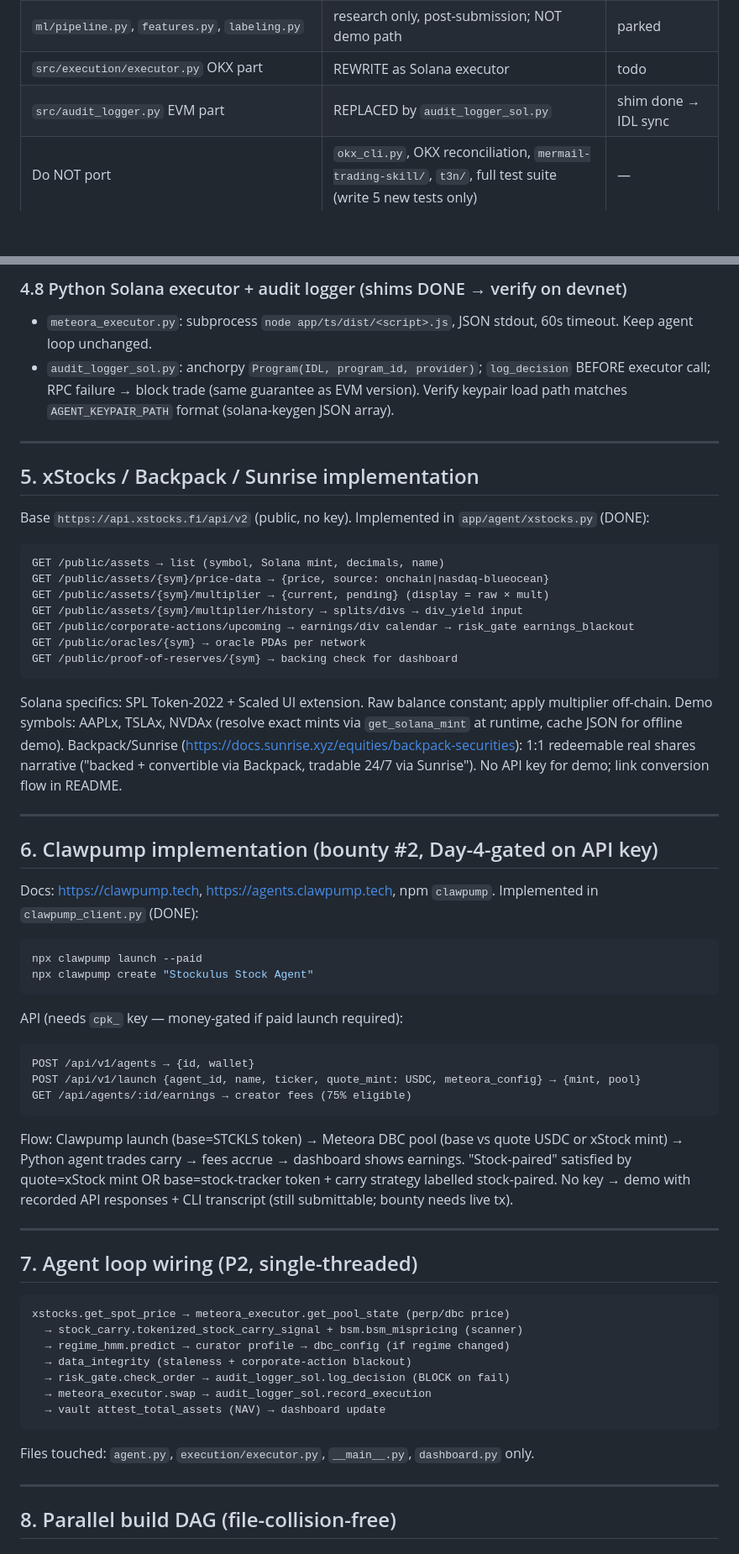
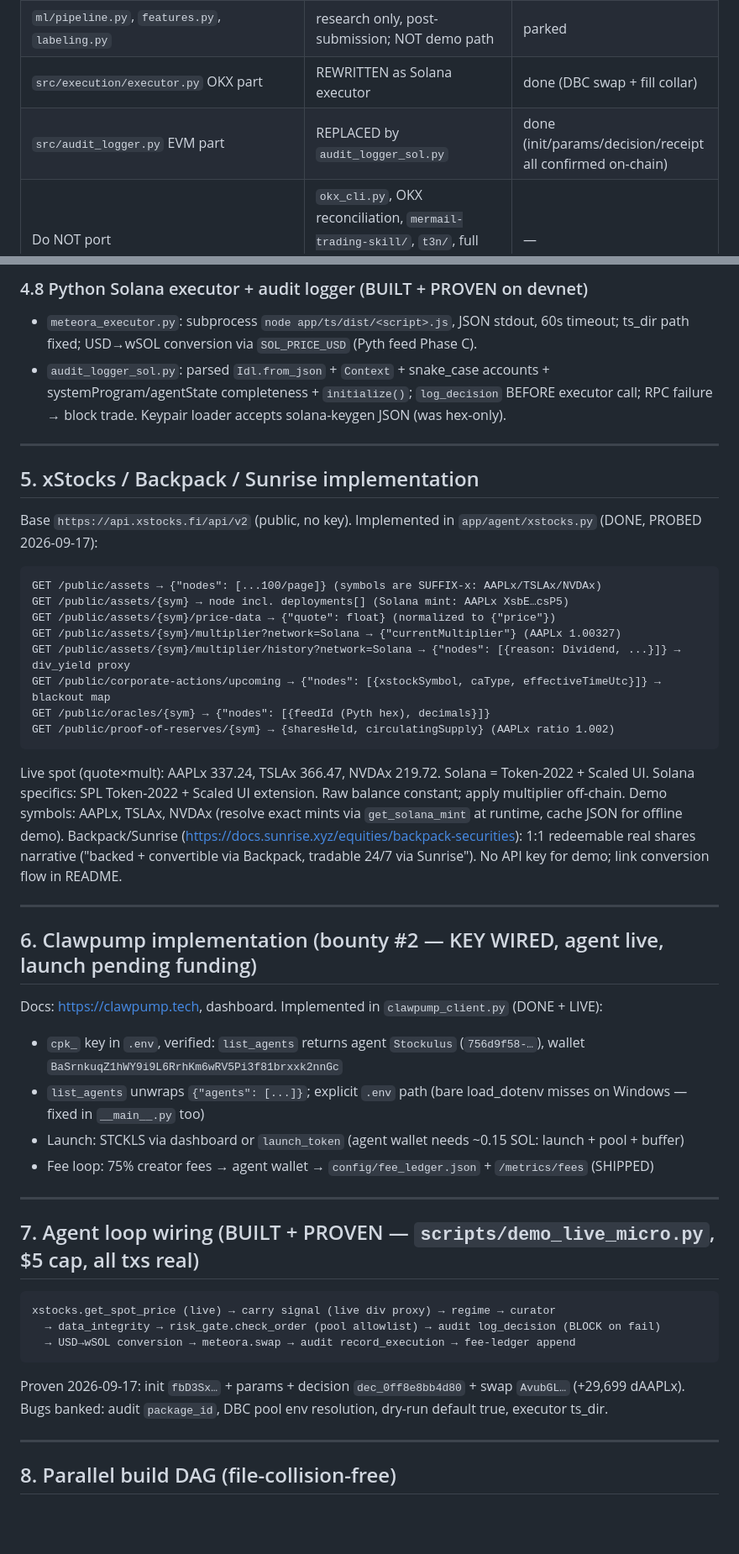
Before and after one commit to Henoch4/Stockulus, a Markdown page: BUILD_PLAN.md, 2 parts joined by grey strips. Shown at 84% size. Drawn GitHub-style; blank space fills up the shorter version.

````diff
--- a/BUILD_PLAN.md
+++ b/BUILD_PLAN.md
@@ -78,6 +83,6 @@ Stockulus/
 | `ml/pipeline.py`, `features.py`, `labeling.py` | research only, post-submission; NOT demo path | parked |
-| `src/execution/executor.py` OKX part | REWRITE as Solana executor | todo |
-| `src/audit_logger.py` EVM part | REPLACED by `audit_logger_sol.py` | shim done → IDL sync |
+| `src/execution/executor.py` OKX part | REWRITTEN as Solana executor | done (DBC swap + fill collar) |
+| `src/audit_logger.py` EVM part | REPLACED by `audit_logger_sol.py` | done (init/params/decision/receipt all confirmed on-chain) |
 | Do NOT port | `okx_cli.py`, OKX reconciliation, `mermail-trading-skill/`, `t3n/`, full test suite (write 5 new tests only) | — |
 
 ---
@@ -247,22 +257,24 @@ Remaining: `anchor build` + `anchor test` on devnet; export IDL → sync `audit_
 
-### 4.8 Python Solana executor + audit logger (shims DONE → verify on devnet)
-- `meteora_executor.py`: subprocess `node app/ts/dist/<script>.js`, JSON stdout, 60s timeout. Keep agent loop unchanged.
-- `audit_logger_sol.py`: anchorpy `Program(IDL, program_id, provider)`; `log_decision` BEFORE executor call; RPC failure → block trade (same guarantee as EVM version). Verify keypair load path matches `AGENT_KEYPAIR_PATH` format (solana-keygen JSON array).
+### 4.8 Python Solana executor + audit logger (BUILT + PROVEN on devnet)
+- `meteora_executor.py`: subprocess `node app/ts/dist/<script>.js`, JSON stdout, 60s timeout; ts_dir path fixed; USD→wSOL conversion via `SOL_PRICE_USD` (Pyth feed Phase C).
+- `audit_logger_sol.py`: parsed `Idl.from_json` + `Context` + snake_case accounts + systemProgram/agentState completeness + `initialize()`; `log_decision` BEFORE executor call; RPC failure → block trade. Keypair loader accepts solana-keygen JSON (was hex-only).
 
 ---
 
 ## 5. xStocks / Backpack / Sunrise implementation
 
-Base `https://api.xstocks.fi/api/v2` (public, no key). Implemented in `app/agent/xstocks.py` (DONE):
+Base `https://api.xstocks.fi/api/v2` (public, no key). Implemented in `app/agent/xstocks.py` (DONE, PROBED 2026-09-17):
 ```
-GET /public/assets → list (symbol, Solana mint, decimals, name)
-GET /public/assets/{sym}/price-data → {price, source: onchain|nasdaq-blueocean}
-GET /public/assets/{sym}/multiplier → {current, pending} (display = raw × mult)
-GET /public/assets/{sym}/multiplier/history → splits/divs → div_yield input
-GET /public/corporate-actions/upcoming → earnings/div calendar → risk_gate earnings_blackout
-GET /public/oracles/{sym} → oracle PDAs per network
-GET /public/proof-of-reserves/{sym} → backing check for dashboard
+GET /public/assets → {"nodes": [...100/page]} (symbols are SUFFIX-x: AAPLx/TSLAx/NVDAx)
+GET /public/assets/{sym} → node incl. deployments[] (Solana mint: AAPLx XsbE…csP5)
+GET /public/assets/{sym}/price-data → {"quote": float} (normalized to {"price"})
+GET /public/assets/{sym}/multiplier?network=Solana → {"currentMultiplier"} (AAPLx 1.00327)
+GET /public/assets/{sym}/multiplier/history?network=Solana → {"nodes": [{reason: Dividend, ...}]} → div_yield proxy
+GET /public/corporate-actions/upcoming → {"nodes": [{xstockSymbol, caType, effectiveTimeUtc}]} → blackout map
+GET /public/oracles/{sym} → {"nodes": [{feedId (Pyth hex), decimals}]}
+GET /public/proof-of-reserves/{sym} → {sharesHeld, circulatingSupply} (AAPLx ratio 1.002)
 ```
+Live spot (quote×mult): AAPLx 337.24, TSLAx 366.47, NVDAx 219.72. Solana = Token-2022 + Scaled UI.
 Solana specifics: SPL Token-2022 + Scaled UI extension. Raw balance constant; apply multiplier off-chain.
 Demo symbols: AAPLx, TSLAx, NVDAx (resolve exact mints via `get_solana_mint` at runtime, cache JSON for offline demo).
 Backpack/Sunrise (https://docs.sunrise.xyz/equities/backpack-securities): 1:1 redeemable real shares narrative
@@ -270,38 +282,25 @@ Backpack/Sunrise (https://docs.sunrise.xyz/equities/backpack-securities): 1:1 re
 
 ---
 
-## 6. Clawpump implementation (bounty #2, Day-4-gated on API key)
+## 6. Clawpump implementation (bounty #2 — KEY WIRED, agent live, launch pending funding)
 
-Docs: https://clawpump.tech, https://agents.clawpump.tech, npm `clawpump`. Implemented in `clawpump_client.py` (DONE):
-```bash
-npx clawpump launch --paid
-npx clawpump create "Stockulus Stock Agent"
-```
-API (needs `cpk_` key — money-gated if paid launch required):
-```
-POST /api/v1/agents → {id, wallet}
-POST /api/v1/launch {agent_id, name, ticker, quote_mint: USDC, meteora_config} → {mint, pool}
-GET /api/agents/:id/earnings → creator fees (75% eligible)
-```
-Flow: Clawpump launch (base=STCKLS token) → Meteora DBC pool (base vs quote USDC or xStock mint)
-→ Python agent trades carry → fees accrue → dashboard shows earnings.
-"Stock-paired" satisfied by quote=xStock mint OR base=stock-tracker token + carry strategy labelled stock-paired.
-No key → demo with recorded API responses + CLI transcript (still submittable; bounty needs live tx).
+Docs: https://clawpump.tech, dashboard. Implemented in `clawpump_client.py` (DONE + LIVE):
+- `cpk_` key in `.env`, verified: `list_agents` returns agent `Stockulus` (`756d9f58-…`), wallet `BaSrnkuqZ1hWY9i9L6RrhKm6wRV5Pi3f81brxxk2nnGc`
+- `list_agents` unwraps `{"agents": [...]}`; explicit `.env` path (bare load_dotenv misses on Windows — fixed in `__main__.py` too)
+- Launch: STCKLS via dashboard or `launch_token` (agent wallet needs ~0.15 SOL: launch + pool + buffer)
+- Fee loop: 75% creator fees → agent wallet → `config/fee_ledger.json` + `/metrics/fees` (SHIPPED)
 
 ---
 
-## 7. Agent loop wiring (P2, single-threaded)
+## 7. Agent loop wiring (BUILT + PROVEN — `scripts/demo_live_micro.py`, $5 cap, all txs real)
 
 ```
-xstocks.get_spot_price → meteora_executor.get_pool_state (perp/dbc price)
-  → stock_carry.tokenized_stock_carry_signal + bsm.bsm_mispricing (scanner)
-  → regime_hmm.predict → curator profile → dbc_config (if regime changed)
-  → data_integrity (staleness + corporate-action blackout)
-  → risk_gate.check_order → audit_logger_sol.log_decision (BLOCK on fail)
-  → meteora_executor.swap → audit_logger_sol.record_execution
-  → vault attest_total_assets (NAV) → dashboard update
+xstocks.get_spot_price (live) → carry signal (live div proxy) → regime → curator
+  → data_integrity → risk_gate.check_order (pool allowlist) → audit log_decision (BLOCK on fail)
+  → USD→wSOL conversion → meteora.swap → audit record_execution → fee-ledger append
 ```
-Files touched: `agent.py`, `execution/executor.py`, `__main__.py`, `dashboard.py` only.
+Proven 2026-09-17: init `fbD3Sx…` + params + decision `dec_0ff8e8bb4d80` + swap `AvubGL…` (+29,699 dAAPLx).
+Bugs banked: audit `package_id`, DBC pool env resolution, dry-run default true, executor ts_dir.
 
 ---
 
````
Also changed, not shown: other parts of BUILD_PLAN.md (+88 -75 lines).
